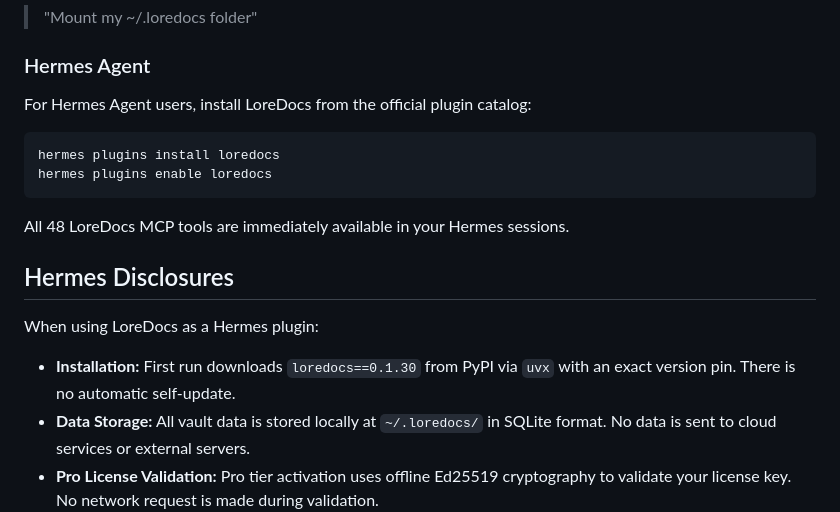
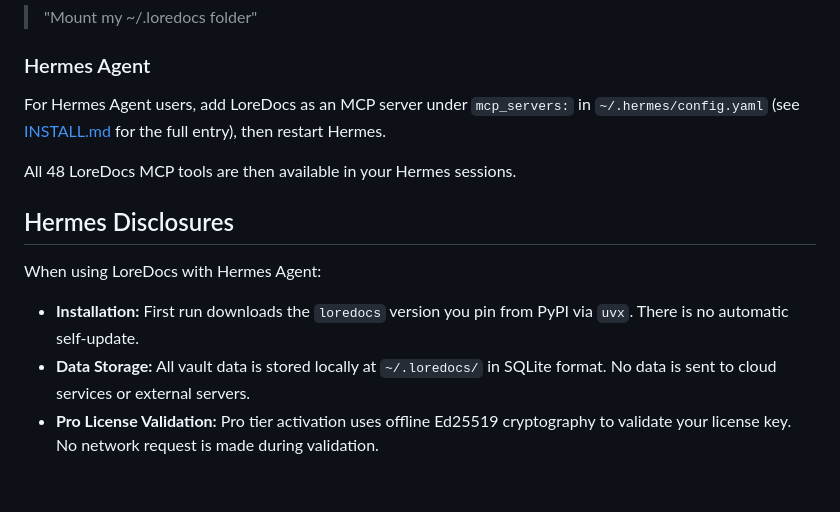
Before and after one commit to labyrinth-analytics/loredocs, a Markdown page: README.md, the part around the change. Rendered like a GitHub page; blank space fills up the shorter version.

Commit message:
docs(loredocs): Hermes install via config.yaml MCP entry until the catalog listing merges; disclosure no longer hardcodes a version
Co-Authored-By: Claude Opus 5.5 <noreply@anthropic.com>

````diff
--- a/README.md
+++ b/README.md
@@ -51,20 +51,15 @@ Once loaded, Claude has access to all 48 LoreDocs MCP tools automatically. Ask C
 
 ### Hermes Agent
 
-For Hermes Agent users, install LoreDocs from the official plugin catalog:
+For Hermes Agent users, add LoreDocs as an MCP server under `mcp_servers:` in `~/.hermes/config.yaml` (see [INSTALL.md](INSTALL.md#option-a-install-for-hermes-agent) for the full entry), then restart Hermes.
 
-```bash
-hermes plugins install loredocs
-hermes plugins enable loredocs
-```
-
-All 48 LoreDocs MCP tools are immediately available in your Hermes sessions.
+All 48 LoreDocs MCP tools are then available in your Hermes sessions.
 
 ## Hermes Disclosures
 
-When using LoreDocs as a Hermes plugin:
+When using LoreDocs with Hermes Agent:
 
-- **Installation:** First run downloads `loredocs==0.1.30` from PyPI via `uvx` with an exact version pin. There is no automatic self-update.
+- **Installation:** First run downloads the `loredocs` version you pin from PyPI via `uvx`. There is no automatic self-update.
 - **Data Storage:** All vault data is stored locally at `~/.loredocs/` in SQLite format. No data is sent to cloud services or external servers.
 - **Pro License Validation:** Pro tier activation uses offline Ed25519 cryptography to validate your license key. No network request is made during validation.
 - **Telemetry:** LoreDocs does not collect or transmit telemetry or usage data.
````
Also changed, not shown: INSTALL.md (+14 -6 lines).
